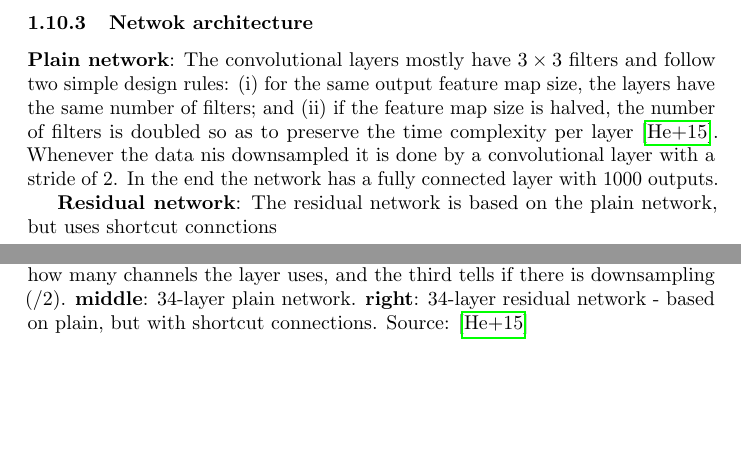
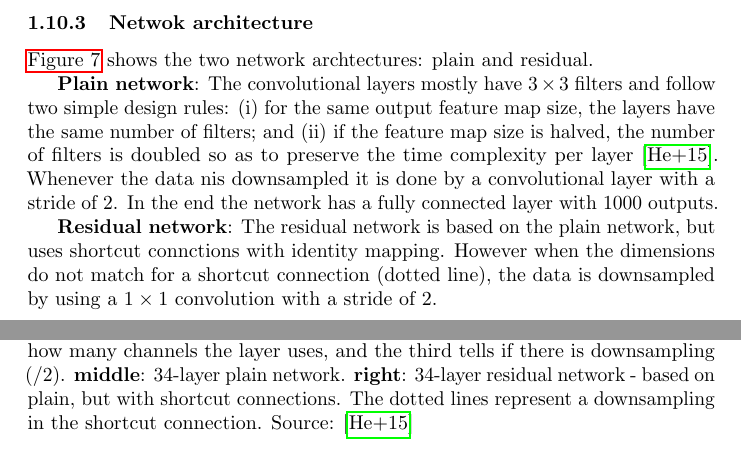
Before and after one commit to Alexnortung/bsc, a LaTeX document (main.tex, which reads neural-networks.tex): two parts of pages 10 and 11 of 24, joined at a grey line, cut so that both start at the same text, the shorter picture padded with empty space. Compiled offline with pdfLaTeX.

Commit message:
finished writing resnet

```diff
--- a/neural-networks.tex
+++ b/neural-networks.tex
@@ -290,6 +290,8 @@ The dimensions of $\bm{x}$ and $\mathcal{F}(\bm{x})$ has to be equal, if they ar
 
 \subsubsection{Netwok architecture}%
 
+\autoref{fig:resnet} shows the two network archtectures: plain and residual.
+
 \textbf{Plain network}: The convolutional layers mostly have $3 \times 3$ filters and follow two simple design rules:
 (i) for the same output
 feature map size, the layers have the same number of filters; and
@@ -299,11 +301,11 @@ Whenever the data nis downsampled it is done by a convolutional layer with a str
 In the end the network has a fully connected layer with 1000 outputs.
 
 \textbf{Residual network}:
-The residual network is based on the plain network, but uses shortcut connctions
+The residual network is based on the plain network, but uses shortcut connctions with identity mapping. However when the dimensions do not match for a shortcut connection (dotted line), the data is downsampled by using a $1 \times 1$ convolution with a stride of 2.
 
 \begin{figure}
     \centering
     \includegraphics[scale=0.69]{assets/residual-net.png}
-    \caption{The first part of each layer tells which type of layer it is, the second tells how many channels the layer uses, and the third tells if there is downsampling ($/2$). \textbf{middle}: 34-layer plain network. \textbf{right}: 34-layer residual network - based on plain, but with shortcut connections. Source: \cite{resnet}}
+    \caption{The first part of each layer tells which type of layer it is, the second tells how many channels the layer uses, and the third tells if there is downsampling ($/2$). \textbf{middle}: 34-layer plain network. \textbf{right}: 34-layer residual network - based on plain, but with shortcut connections. The dotted lines represent a downsampling in the shortcut connection. Source: \cite{resnet}}
     \label{fig:resnet}
 \end{figure}
```
